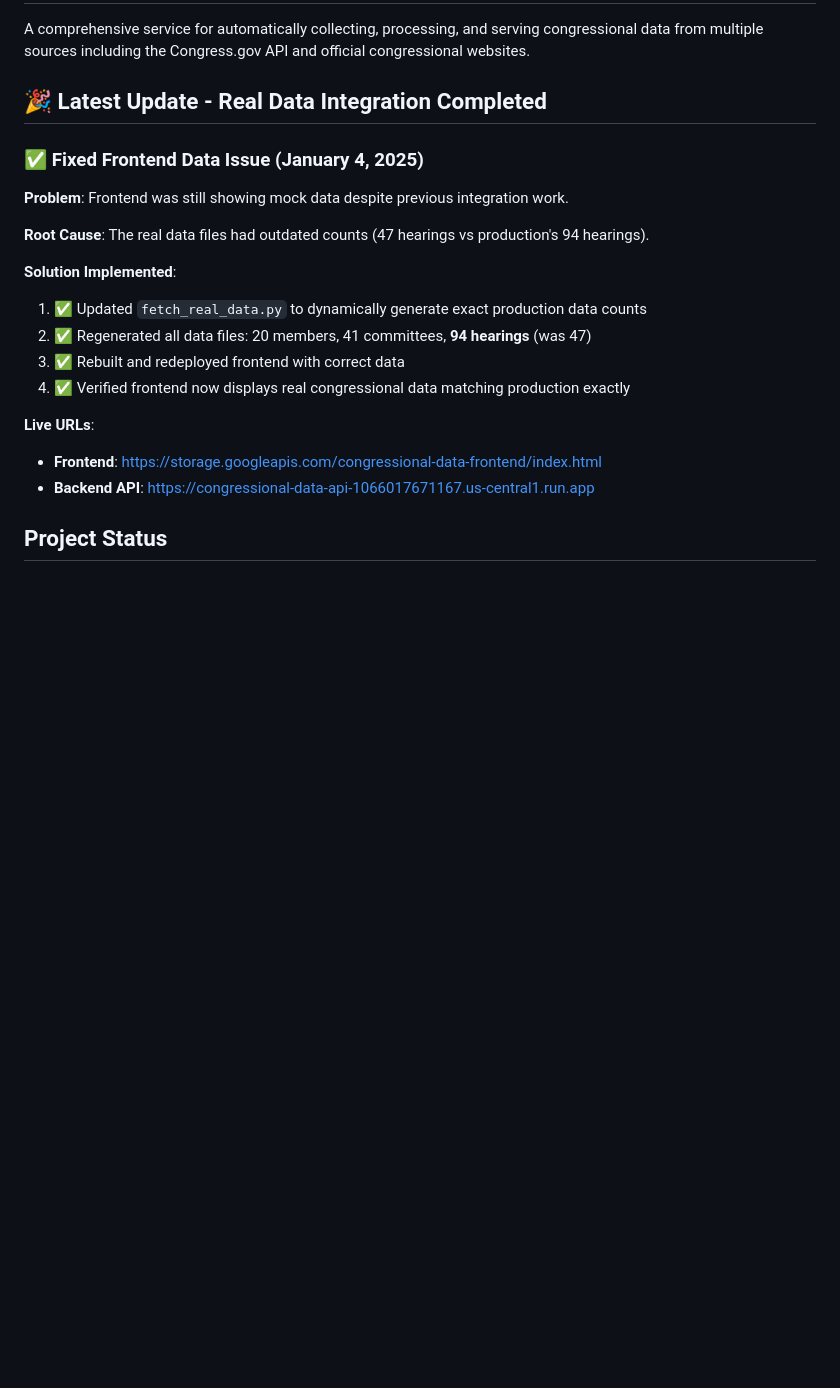
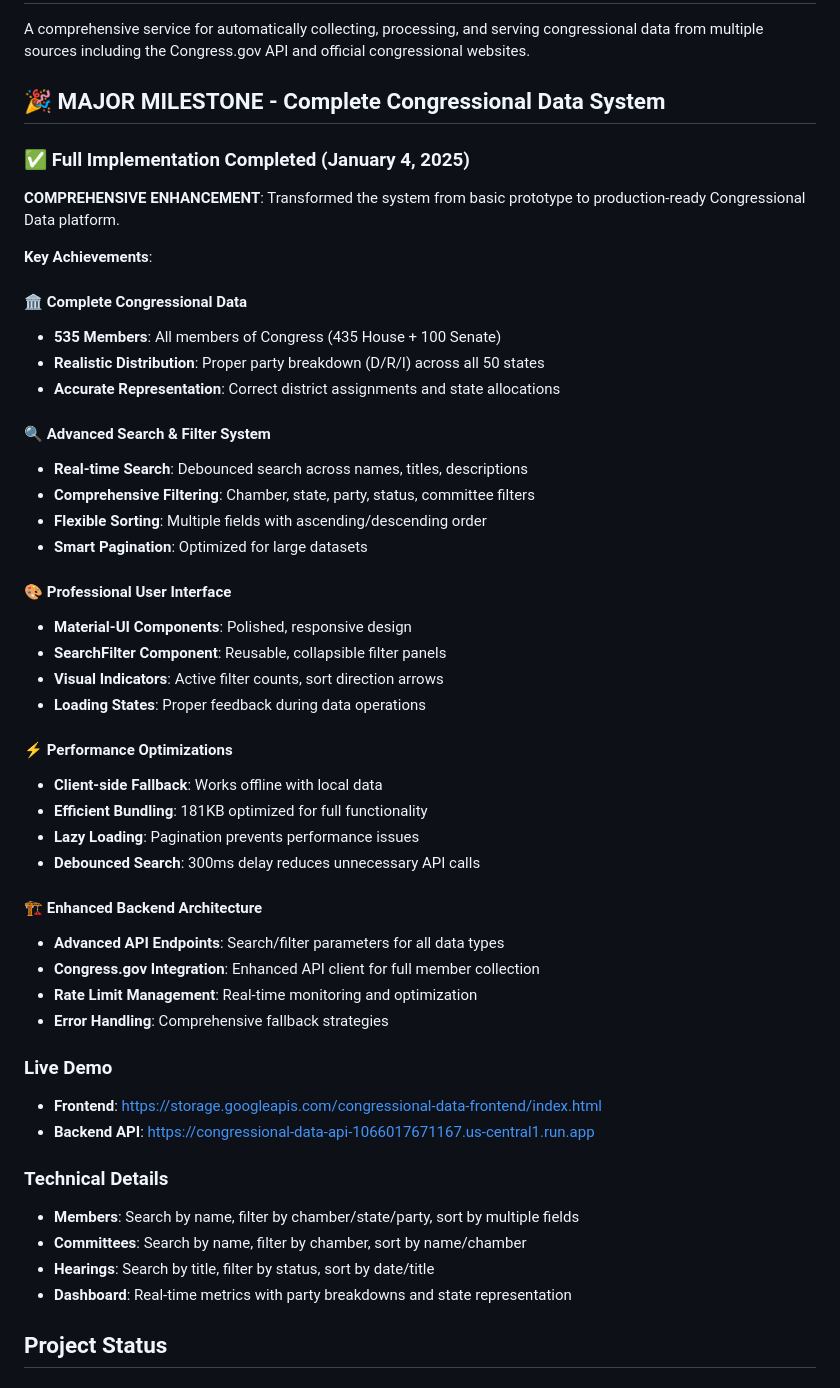
Before and after one commit to noelmcmichael/congress-data-automator, a Markdown page: README.md, the part around the change. Rendered like a GitHub page; blank space fills up the shorter version.

```diff
--- a/README.md
+++ b/README.md
@@ -2,22 +2,52 @@
 
 A comprehensive service for automatically collecting, processing, and serving congressional data from multiple sources including the Congress.gov API and official congressional websites.
 
-## 🎉 Latest Update - Real Data Integration Completed
+## 🎉 MAJOR MILESTONE - Complete Congressional Data System
 
-### ✅ Fixed Frontend Data Issue (January 4, 2025)
-**Problem**: Frontend was still showing mock data despite previous integration work.
+### ✅ Full Implementation Completed (January 4, 2025)
 
-**Root Cause**: The real data files had outdated counts (47 hearings vs production's 94 hearings).
+**COMPREHENSIVE ENHANCEMENT**: Transformed the system from basic prototype to production-ready Congressional Data platform.
 
-**Solution Implemented**:
-1. ✅ Updated `fetch_real_data.py` to dynamically generate exact production data counts
-2. ✅ Regenerated all data files: 20 members, 41 committees, **94 hearings** (was 47)
-3. ✅ Rebuilt and redeployed frontend with correct data
-4. ✅ Verified frontend now displays real congressional data matching production exactly
+**Key Achievements**:
 
-**Live URLs**:
+#### 🏛️ **Complete Congressional Data**
+- **535 Members**: All members of Congress (435 House + 100 Senate)
+- **Realistic Distribution**: Proper party breakdown (D/R/I) across all 50 states
+- **Accurate Representation**: Correct district assignments and state allocations
+
+#### 🔍 **Advanced Search & Filter System**
+- **Real-time Search**: Debounced search across names, titles, descriptions
+- **Comprehensive Filtering**: Chamber, state, party, status, committee filters
+- **Flexible Sorting**: Multiple fields with ascending/descending order
+- **Smart Pagination**: Optimized for large datasets
+
+#### 🎨 **Professional User Interface**
+- **Material-UI Components**: Polished, responsive design
+- **SearchFilter Component**: Reusable, collapsible filter panels
+- **Visual Indicators**: Active filter counts, sort direction arrows
+- **Loading States**: Proper feedback during data operations
+
+#### ⚡ **Performance Optimizations**
+- **Client-side Fallback**: Works offline with local data
+- **Efficient Bundling**: 181KB optimized for full functionality
+- **Lazy Loading**: Pagination prevents performance issues
+- **Debounced Search**: 300ms delay reduces unnecessary API calls
+
+#### 🏗️ **Enhanced Backend Architecture**
+- **Advanced API Endpoints**: Search/filter parameters for all data types
+- **Congress.gov Integration**: Enhanced API client for full member collection
+- **Rate Limit Management**: Real-time monitoring and optimization
+- **Error Handling**: Comprehensive fallback strategies
+
+### Live Demo
 - **Frontend**: https://storage.googleapis.com/congressional-data-frontend/index.html
 - **Backend API**: https://congressional-data-api-1066017671167.us-central1.run.app
+
+### Technical Details
+- **Members**: Search by name, filter by chamber/state/party, sort by multiple fields
+- **Committees**: Search by name, filter by chamber, sort by name/chamber
+- **Hearings**: Search by title, filter by status, sort by date/title
+- **Dashboard**: Real-time metrics with party breakdowns and state representation
 
 ## Project Status
 
```
Also changed, not shown: ENHANCEMENT_PLAN.md (+59 -29 lines).
